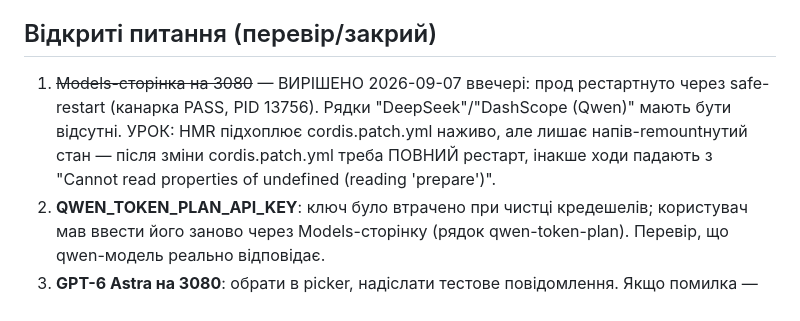
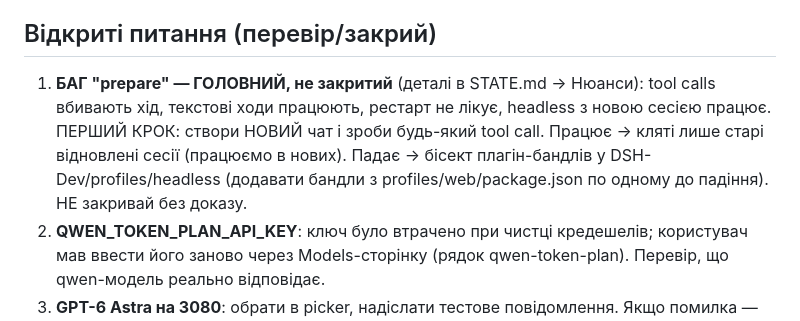
Before and after one commit to GrandpaUA/deepseek-harness-env, a Markdown page: notes/HANDOFF.md, the part around the change. Drawn GitHub-style.

Commit message:
HANDOFF: баг prepare як головне відкрите питання, тест нового чату

```diff
--- a/notes/HANDOFF.md
+++ b/notes/HANDOFF.md
@@ -29,11 +29,12 @@
 
 ## Відкриті питання (перевір/закрий)
 
-1. ~~Models-сторінка на 3080~~ — ВИРІШЕНО 2026-09-07 ввечері: прод рестартнуто
-   через safe-restart (канарка PASS, PID 13756). Рядки "DeepSeek"/"DashScope (Qwen)"
-   мають бути відсутні. УРОК: HMR підхоплює cordis.patch.yml наживо, але лишає
-   напів-remountнутий стан — після зміни cordis.patch.yml треба ПОВНИЙ рестарт,
-   інакше ходи падають з "Cannot read properties of undefined (reading 'prepare')".
+1. **БАГ "prepare" — ГОЛОВНИЙ, не закритий** (деталі в STATE.md → Нюанси): tool calls
+   вбивають хід, текстові ходи працюють, рестарт не лікує, headless з новою сесією
+   працює. ПЕРШИЙ КРОК: створи НОВИЙ чат і зроби будь-який tool call. Працює →
+   кляті лише старі відновлені сесії (працюємо в нових). Падає → бісект
+   плагін-бандлів у DSH-Dev/profiles/headless (додавати бандли з
+   profiles/web/package.json по одному до падіння). НЕ закривай без доказу.
 2. **QWEN_TOKEN_PLAN_API_KEY**: ключ було втрачено при чистці кредешелів;
    користувач мав ввести його заново через Models-сторінку (рядок qwen-token-plan).
    Перевір, що qwen-модель реально відповідає.
```
